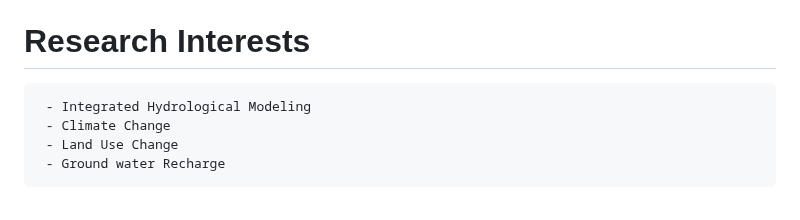
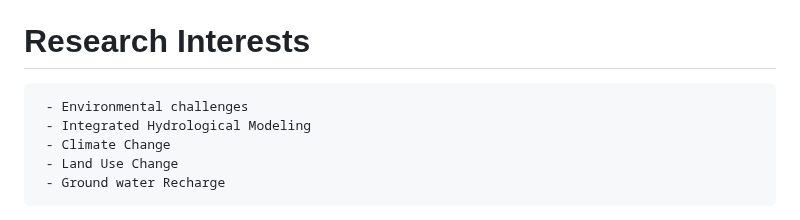
Before and after one commit to berhanusinshaw/berhanusinshaw.github.io, a Markdown page: README.md, the part around the change. GitHub-like rendering.

```diff
--- a/README.md
+++ b/README.md
@@ -15,6 +15,7 @@ I'm a Ph.D. Student and Graduate Research Assistant at the University of Califor
 
 
 # Research Interests
+     - Environmental challenges
      - Integrated Hydrological Modeling
      - Climate Change
      - Land Use Change
```
